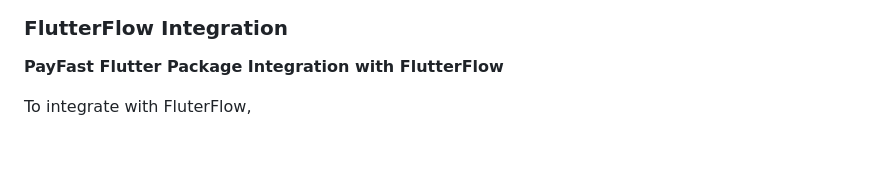
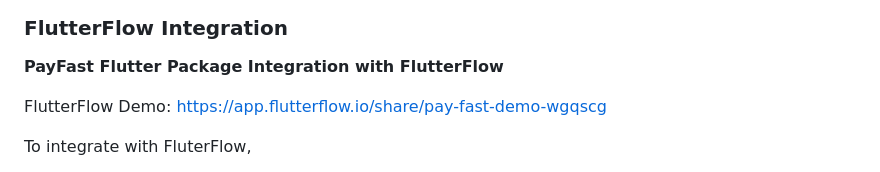
Before and after one commit to youngcet/payfast, a Markdown page: README.md, the part around the change. GitHub-like rendering; blank space fills up the shorter version.

```diff
--- a/README.md
+++ b/README.md
@@ -575,6 +575,9 @@ PayFast(
 
 **PayFast Flutter Package Integration with FlutterFlow**
 
+FlutterFlow Demo:
+https://app.flutterflow.io/share/pay-fast-demo-wgqscg
+
 To integrate with FluterFlow,
 
 1. Create a new Custom Widget under **Custom Code** in FlutterFlow.
```
